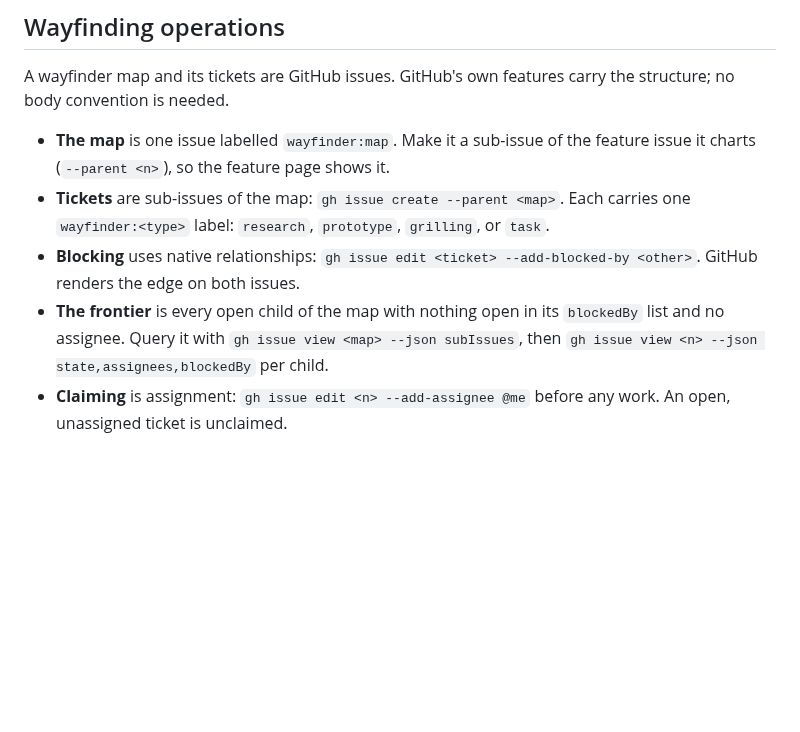
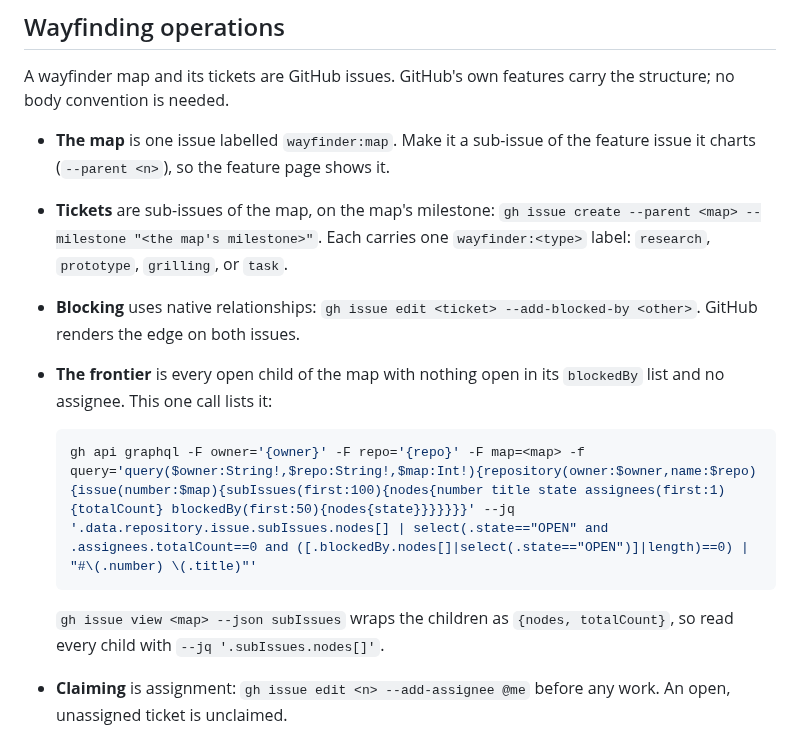
Before and after one commit to 7Cav/cavbot2, a Markdown page: docs/agents/issue-tracker.md, the part around the change. Drawn GitHub-style; blank space fills up the shorter version.

Commit message:
docs(agents): list the wayfinder frontier in one call
The frontier recipe gave `gh issue view <map> --json subIssues` without its
shape, which is `{nodes, totalCount}`, then one call per child. Most wayfinder
sessions broke on the shape. It is now one GraphQL call that returns the
frontier, and the doc names the shape for reading every child.

Tickets also take the map's milestone, which every ticket of #412 but two
already did.

> *This was generated by AI*

````diff
--- a/docs/agents/issue-tracker.md
+++ b/docs/agents/issue-tracker.md
@@ -37,9 +37,15 @@ How much of a spec to read:
 A wayfinder map and its tickets are GitHub issues. GitHub's own features carry the structure; no body convention is needed.
 
 - **The map** is one issue labelled `wayfinder:map`. Make it a sub-issue of the feature issue it charts (`--parent <n>`), so the feature page shows it.
-- **Tickets** are sub-issues of the map: `gh issue create --parent <map>`. Each carries one `wayfinder:<type>` label: `research`, `prototype`, `grilling`, or `task`.
+- **Tickets** are sub-issues of the map, on the map's milestone: `gh issue create --parent <map> --milestone "<the map's milestone>"`. Each carries one `wayfinder:<type>` label: `research`, `prototype`, `grilling`, or `task`.
 - **Blocking** uses native relationships: `gh issue edit <ticket> --add-blocked-by <other>`. GitHub renders the edge on both issues.
-- **The frontier** is every open child of the map with nothing open in its `blockedBy` list and no assignee. Query it with `gh issue view <map> --json subIssues`, then `gh issue view <n> --json state,assignees,blockedBy` per child.
+- **The frontier** is every open child of the map with nothing open in its `blockedBy` list and no assignee. This one call lists it:
+
+  ```bash
+  gh api graphql -F owner='{owner}' -F repo='{repo}' -F map=<map> -f query='query($owner:String!,$repo:String!,$map:Int!){repository(owner:$owner,name:$repo){issue(number:$map){subIssues(first:100){nodes{number title state assignees(first:1){totalCount} blockedBy(first:50){nodes{state}}}}}}}' --jq '.data.repository.issue.subIssues.nodes[] | select(.state=="OPEN" and .assignees.totalCount==0 and ([.blockedBy.nodes[]|select(.state=="OPEN")]|length)==0) | "#\(.number) \(.title)"'
+  ```
+
+  `gh issue view <map> --json subIssues` wraps the children as `{nodes, totalCount}`, so read every child with `--jq '.subIssues.nodes[]'`.
 - **Claiming** is assignment: `gh issue edit <n> --add-assignee @me` before any work. An open, unassigned ticket is unclaimed.
 - **Resolving** is a comment with the answer, then `gh issue close <n>`, then one line appended to the map's "Decisions so far" with `gh issue edit <map> --body-file`.
 - **Out of scope** is a closed ticket plus one line in the map's "Out of scope" section. It never appears in "Decisions so far".
````
